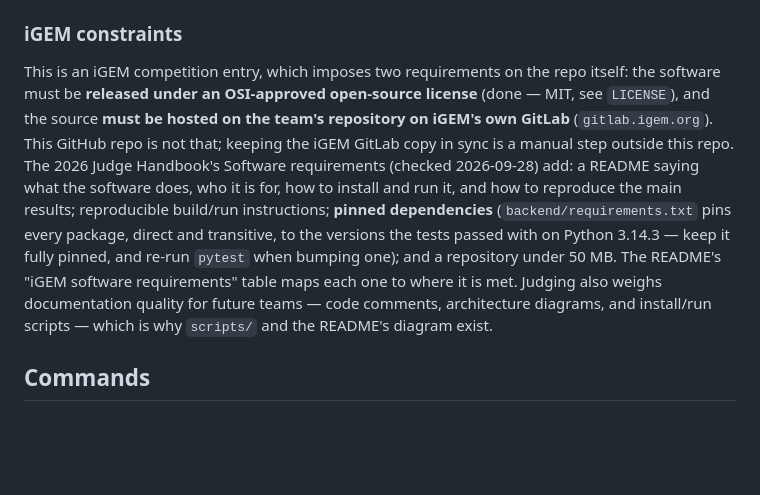
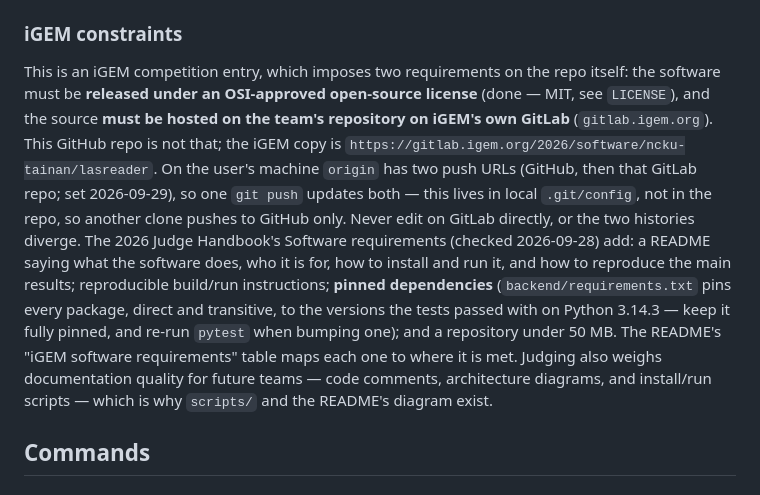
Before and after one commit to igem-ncku-software/igem-software, a Markdown page: CLAUDE.md, the part around the change. Drawn GitHub-style; blank space fills up the shorter version.

Commit message:
Record the iGEM GitLab mirror in CLAUDE.md
Co-Authored-By: Claude Opus 5.5 <noreply@anthropic.com>

```diff
--- a/CLAUDE.md
+++ b/CLAUDE.md
@@ -12,7 +12,7 @@ LasReader (iGEM NCKU-Tainan 2026): a frontend/backend-split web app for the team
 
 ### iGEM constraints
 
-This is an iGEM competition entry, which imposes two requirements on the repo itself: the software must be **released under an OSI-approved open-source license** (done — MIT, see `LICENSE`), and the source **must be hosted on the team's repository on iGEM's own GitLab** (`gitlab.igem.org`). This GitHub repo is not that; keeping the iGEM GitLab copy in sync is a manual step outside this repo. The 2026 Judge Handbook's Software requirements (checked 2026-09-28) add: a README saying what the software does, who it is for, how to install and run it, and how to reproduce the main results; reproducible build/run instructions; **pinned dependencies** (`backend/requirements.txt` pins every package, direct and transitive, to the versions the tests passed with on Python 3.14.3 — keep it fully pinned, and re-run `pytest` when bumping one); and a repository under 50 MB. The README's "iGEM software requirements" table maps each one to where it is met. Judging also weighs documentation quality for future teams — code comments, architecture diagrams, and install/run scripts — which is why `scripts/` and the README's diagram exist.
+This is an iGEM competition entry, which imposes two requirements on the repo itself: the software must be **released under an OSI-approved open-source license** (done — MIT, see `LICENSE`), and the source **must be hosted on the team's repository on iGEM's own GitLab** (`gitlab.igem.org`). This GitHub repo is not that; the iGEM copy is `https://gitlab.igem.org/2026/software/ncku-tainan/lasreader`. On the user's machine `origin` has two push URLs (GitHub, then that GitLab repo; set 2026-09-29), so one `git push` updates both — this lives in local `.git/config`, not in the repo, so another clone pushes to GitHub only. Never edit on GitLab directly, or the two histories diverge. The 2026 Judge Handbook's Software requirements (checked 2026-09-28) add: a README saying what the software does, who it is for, how to install and run it, and how to reproduce the main results; reproducible build/run instructions; **pinned dependencies** (`backend/requirements.txt` pins every package, direct and transitive, to the versions the tests passed with on Python 3.14.3 — keep it fully pinned, and re-run `pytest` when bumping one); and a repository under 50 MB. The README's "iGEM software requirements" table maps each one to where it is met. Judging also weighs documentation quality for future teams — code comments, architecture diagrams, and install/run scripts — which is why `scripts/` and the README's diagram exist.
 
 ## Commands
 
```
